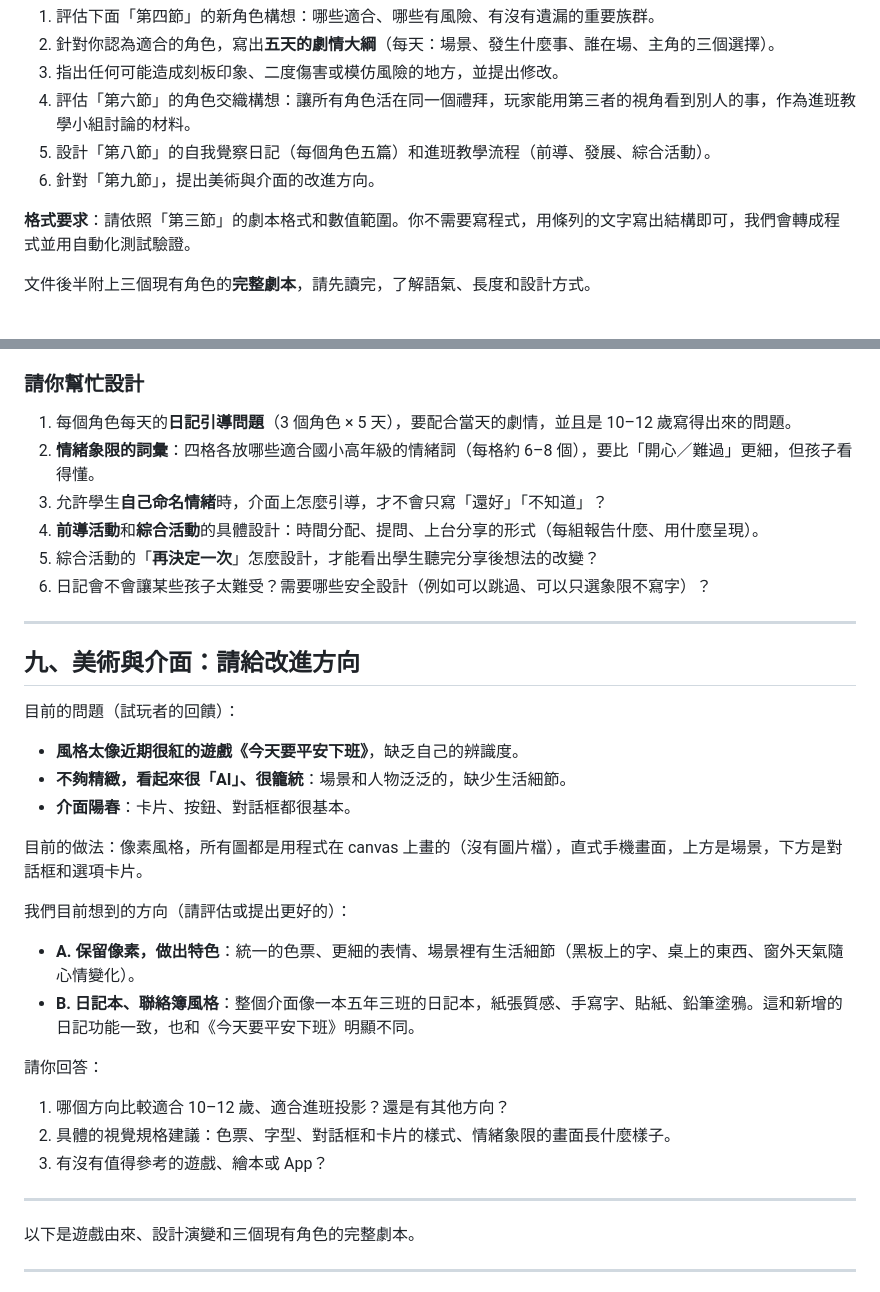
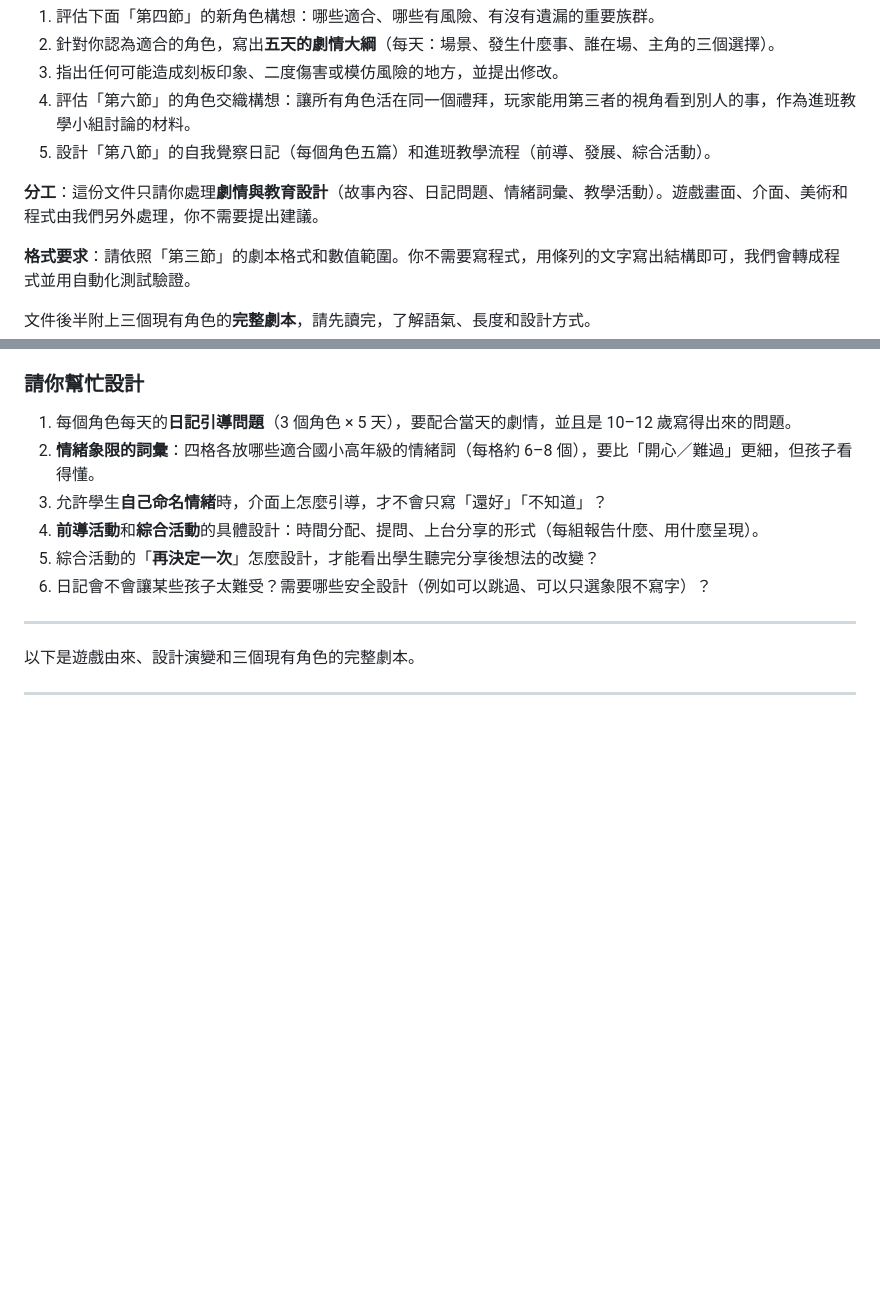
Before and after one commit to isaacyoung2100/anti-bullying-game, a Markdown page: docs/給協作AI_角色擴充與完整劇本.md, 2 parts joined by grey strips. Drawn GitHub-style; blank space fills up the shorter version.

Commit message:
簡報只保留劇情與教育設計，美術與介面改由開發端處理
Co-Authored-By: Claude Opus 5.5 <noreply@anthropic.com>

```diff
--- a/docs/給協作AI_角色擴充與完整劇本.md
+++ b/docs/給協作AI_角色擴充與完整劇本.md
@@ -11,7 +11,8 @@
 3. 指出任何可能造成刻板印象、二度傷害或模仿風險的地方，並提出修改。
 4. 評估「第六節」的角色交織構想：讓所有角色活在同一個禮拜，玩家能用第三者的視角看到別人的事，作為進班教學小組討論的材料。
 5. 設計「第八節」的自我覺察日記（每個角色五篇）和進班教學流程（前導、發展、綜合活動）。
-6. 針對「第九節」，提出美術與介面的改進方向。
+
+**分工**：這份文件只請你處理**劇情與教育設計**（故事內容、日記問題、情緒詞彙、教學活動）。遊戲畫面、介面、美術和程式由我們另外處理，你不需要提出建議。
 
 **格式要求**：請依照「第三節」的劇本格式和數值範圍。你不需要寫程式，用條列的文字寫出結構即可，我們會轉成程式並用自動化測試驗證。
 
@@ -237,29 +238,6 @@
 4. **前導活動**和**綜合活動**的具體設計：時間分配、提問、上台分享的形式（每組報告什麼、用什麼呈現）。
 5. 綜合活動的「**再決定一次**」怎麼設計，才能看出學生聽完分享後想法的改變？
 6. 日記會不會讓某些孩子太難受？需要哪些安全設計（例如可以跳過、可以只選象限不寫字）？
-
----
-
-## 九、美術與介面：請給改進方向
-
-目前的問題（試玩者的回饋）：
-
-- **風格太像近期很紅的遊戲《今天要平安下班》**，缺乏自己的辨識度。
-- **不夠精緻，看起來很「AI」、很籠統**：場景和人物泛泛的，缺少生活細節。
-- **介面陽春**：卡片、按鈕、對話框都很基本。
-
-目前的做法：像素風格，所有圖都是用程式在 canvas 上畫的（沒有圖片檔），直式手機畫面，上方是場景，下方是對話框和選項卡片。
-
-我們目前想到的方向（請評估或提出更好的）：
-
-- **A. 保留像素，做出特色**：統一的色票、更細的表情、場景裡有生活細節（黑板上的字、桌上的東西、窗外天氣隨心情變化）。
-- **B. 日記本、聯絡簿風格**：整個介面像一本五年三班的日記本，紙張質感、手寫字、貼紙、鉛筆塗鴉。這和新增的日記功能一致，也和《今天要平安下班》明顯不同。
-
-請你回答：
-
-1. 哪個方向比較適合 10–12 歲、適合進班投影？還是有其他方向？
-2. 具體的視覺規格建議：色票、字型、對話框和卡片的樣式、情緒象限的畫面長什麼樣子。
-3. 有沒有值得參考的遊戲、繪本或 App？
 
 ---
 
```
Also changed, not shown: docs/角色擴充簡報.md (+2 -24 lines).
